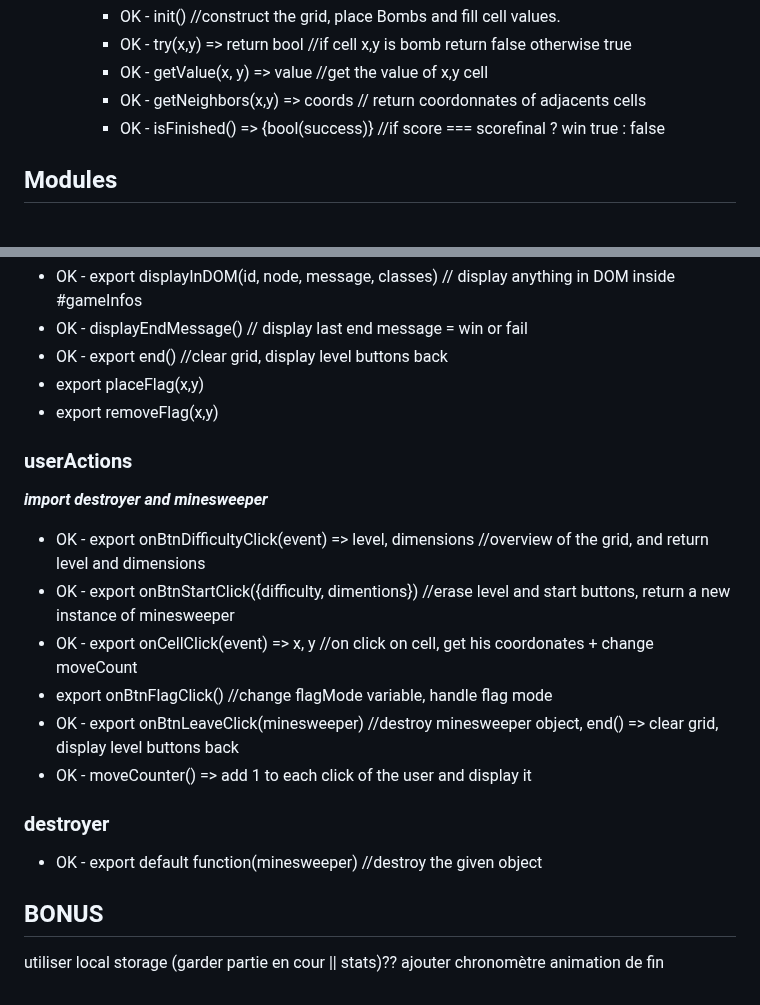
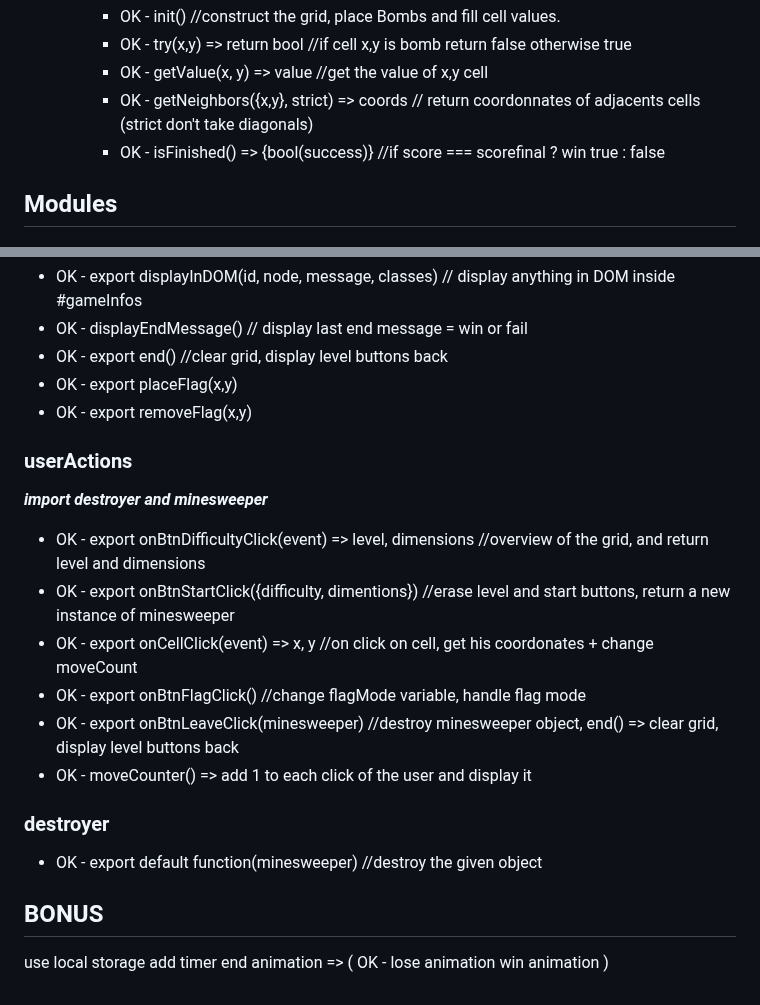
Before and after one commit to BatMaxou/licence-minesweeper, a Markdown page: kick-off.md, 2 parts joined by grey strips. Rendered like a GitHub page.

Commit message:
:memo: Update kick-off

```diff
--- a/kick-off.md
+++ b/kick-off.md
@@ -45,7 +45,7 @@
     - OK - init()   //construct the grid, place Bombs and fill cell values.
     - OK - try(x,y) => return bool  //if cell x,y is bomb return false otherwise true
     - OK - getValue(x, y) => value  //get the value of x,y cell
-    - OK - getNeighbors(x,y) => coords  // return coordonnates of adjacents cells
+    - OK - getNeighbors({x,y}, strict) => coords  // return coordonnates of adjacents cells (strict don't take diagonals)
     - OK - isFinished() => {bool(success)}  //if score === scorefinal ? win true : false
 
 ## Modules
@@ -78,8 +78,8 @@ function reveal(minesweeper, { x, y }, isNotBomb) {
   - OK - export displayInDOM(id, node, message, classes) // display anything in DOM inside #gameInfos
   - OK - displayEndMessage() // display last end message = win or fail
   - OK - export end()   //clear grid, display level buttons back
-  - export placeFlag(x,y)
-  - export removeFlag(x,y)
+  - OK - export placeFlag(x,y)
+  - OK - export removeFlag(x,y)
 
 ### userActions
 
@@ -88,7 +88,7 @@ function reveal(minesweeper, { x, y }, isNotBomb) {
 - OK - export onBtnDifficultyClick(event) => level, dimensions //overview of the grid, and return level and dimensions
 - OK - export onBtnStartClick({difficulty, dimentions})    //erase level and start buttons, return a new instance of minesweeper
 - OK - export onCellClick(event) => x, y    //on click on cell, get his coordonates + change moveCount
-- export onBtnFlagClick()    //change flagMode variable, handle flag mode
+- OK - export onBtnFlagClick()    //change flagMode variable, handle flag mode
 - OK - export onBtnLeaveClick(minesweeper)    //destroy minesweeper object, end() => clear grid, display level buttons back
 - OK - moveCounter() => add 1 to each click of the user and display it
 ### destroyer
@@ -97,6 +97,9 @@ function reveal(minesweeper, { x, y }, isNotBomb) {
 
 ## BONUS
 
-utiliser local storage (garder partie en cour || stats)??
-ajouter chronomètre
-animation de fin
+use local storage
+add timer
+end animation => (
+  OK - lose animation
+  win animation
+)
```
